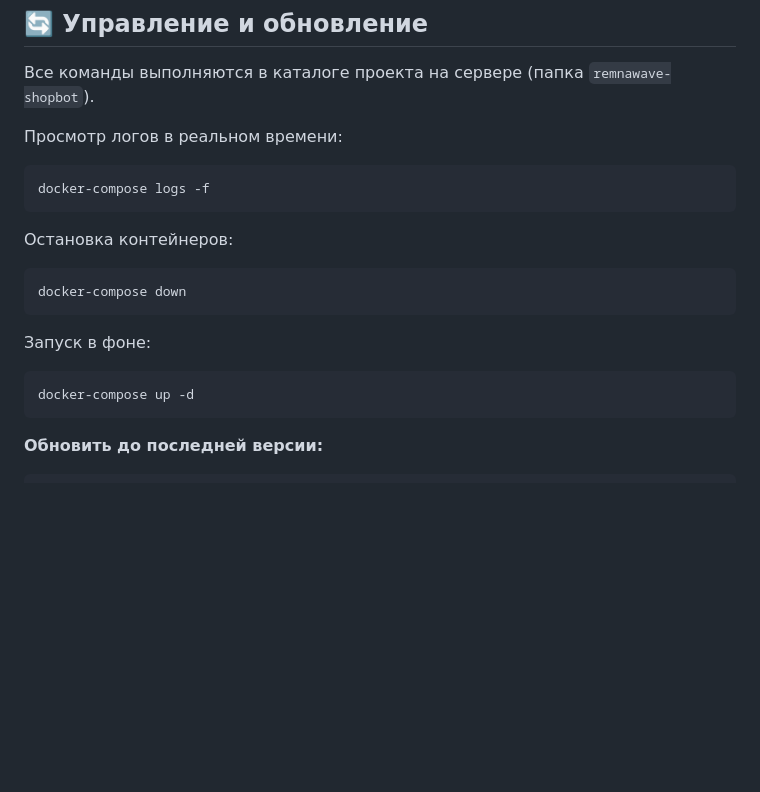
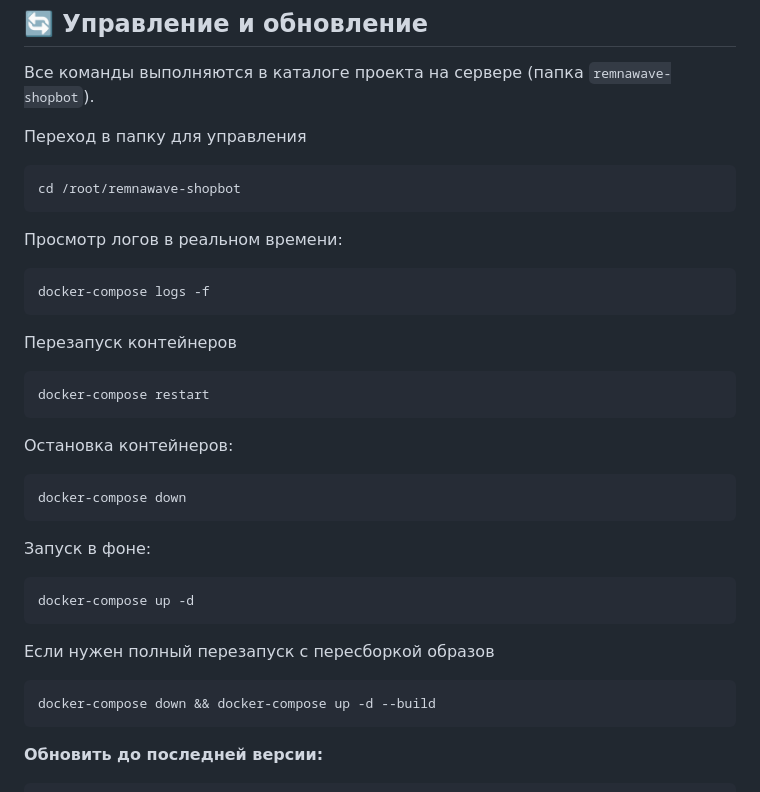
Before and after one commit to CyberERROR/remnawave-shopbot, a Markdown page: README.md, the part around the change. Rendered like a GitHub page; blank space fills up the shorter version.

````diff
--- a/README.md
+++ b/README.md
@@ -246,9 +246,19 @@ curl -sSL https://raw.githubusercontent.com/CyberERROR/remnawave-shopbot/main/in
 ## 🔄 Управление и обновление
 Все команды выполняются в каталоге проекта на сервере (папка `remnawave-shopbot`).
 
+Переход в папку для управления
+```bash
+cd /root/remnawave-shopbot
+```
+
 Просмотр логов в реальном времени:
 ```bash
 docker-compose logs -f
+```
+
+Перезапуск контейнеров
+```bash
+docker-compose restart
 ```
 
 Остановка контейнеров:
@@ -259,6 +269,11 @@ docker-compose down
 Запуск в фоне:
 ```bash
 docker-compose up -d
+```
+
+Если нужен полный перезапуск с пересборкой образов
+```bash
+docker-compose down && docker-compose up -d --build
 ```
 
 **Обновить до последней версии:**
````
